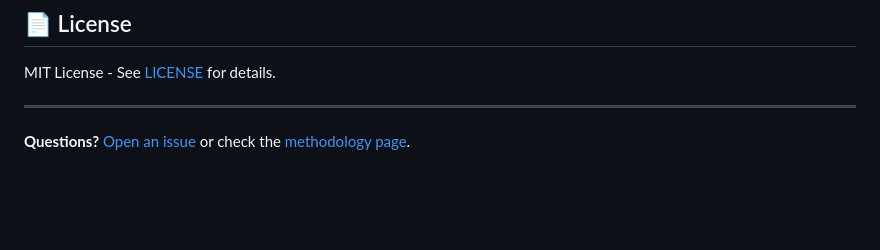
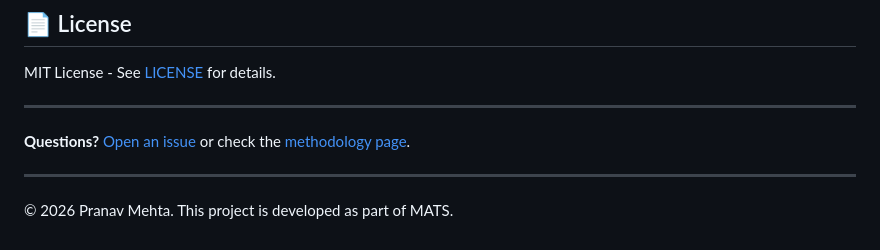
Before and after one commit to pranavmehta-git/fault-line, a Markdown page: README.md, the part around the change. Rendered like a GitHub page; blank space fills up the shorter version.

Commit message:
Add copyright footer
Add copyright statement for Pranav Mehta and MATS attribution at the bottom of README.

```diff
--- a/README.md
+++ b/README.md
@@ -241,3 +241,7 @@ MIT License - See [LICENSE](LICENSE) for details.
 ---
 
 **Questions?** [Open an issue](../../issues/new) or check the [methodology page](https://yourusername.github.io/fault-line/methodology.html).
+
+---
+
+© 2026 Pranav Mehta. This project is developed as part of MATS.
```
